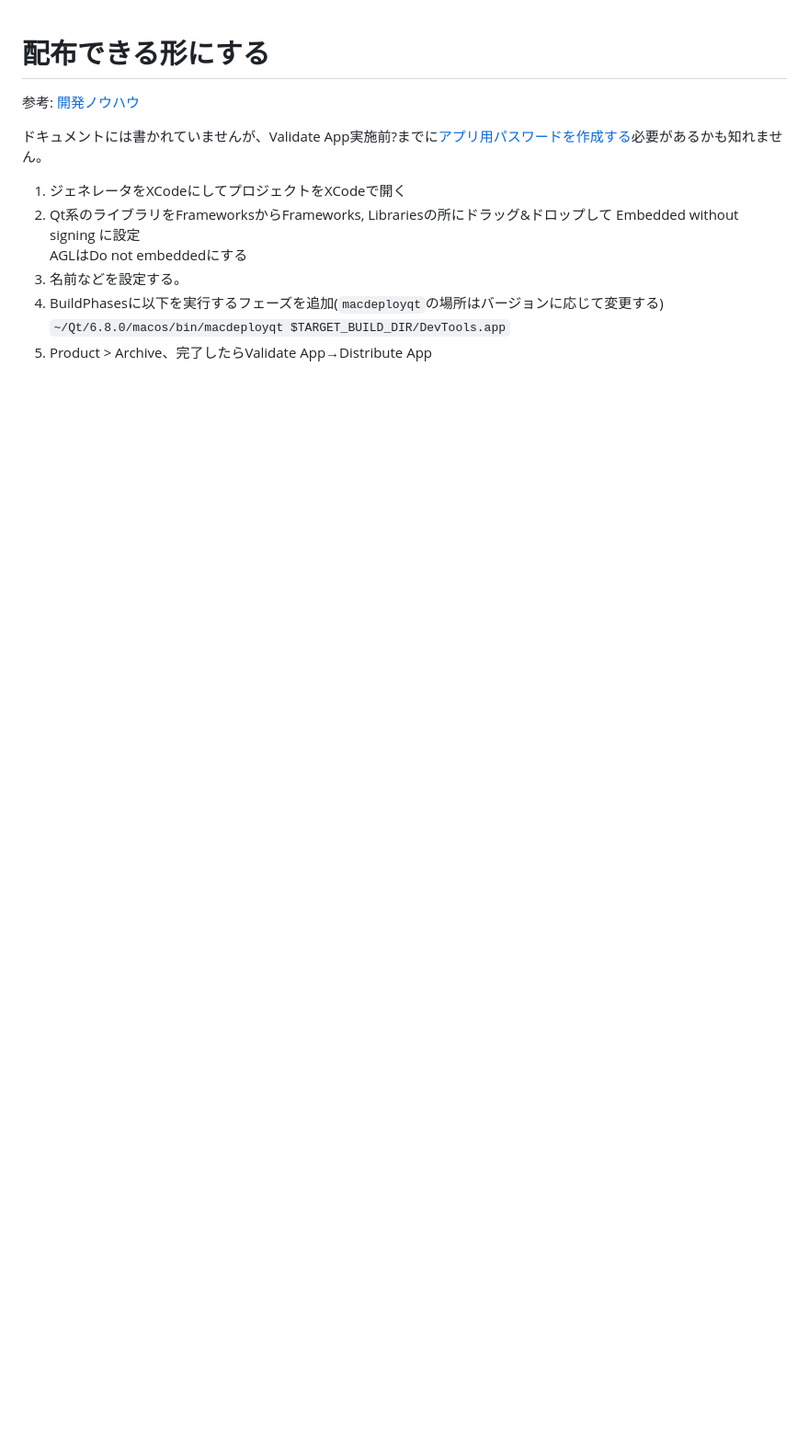
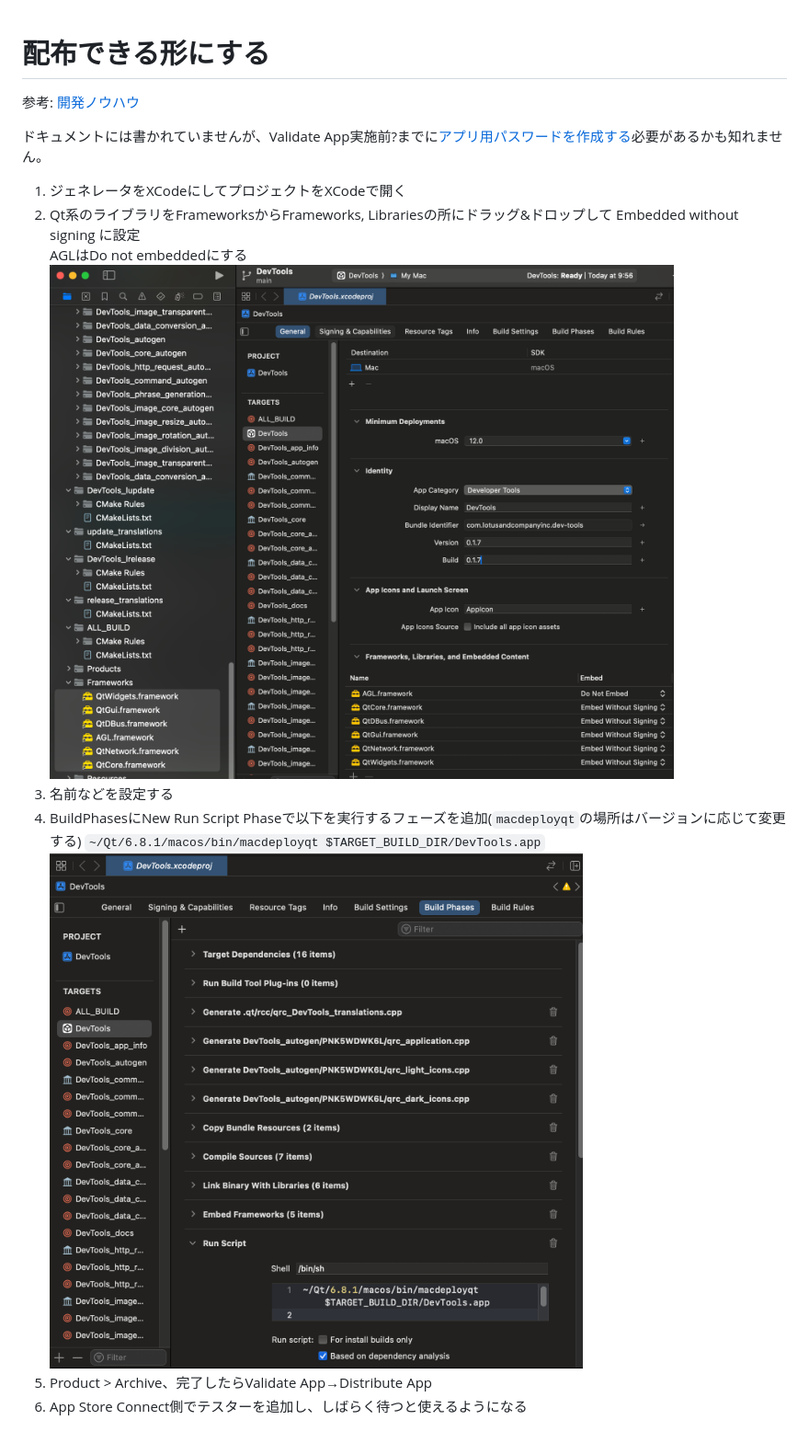
Before and after one commit to LotusAndCompany/devtools, a Markdown page: docs/distribution/how_to_distribute.md, the part around the change. Shown at 92% size. Drawn GitHub-style; pictures changed too: docs/distribution/general_settings.png (added), docs/distribution/run_script_phase.png (added); blank space fills up the shorter version.

Commit message:
Update documentation: how to distribute app

```diff
--- a/docs/distribution/how_to_distribute.md
+++ b/docs/distribution/how_to_distribute.md
@@ -6,7 +6,10 @@
 1. ジェネレータをXCodeにしてプロジェクトをXCodeで開く
 2. Qt系のライブラリをFrameworksからFrameworks, Librariesの所にドラッグ&ドロップして Embedded without signing に設定
    AGLはDo not embeddedにする
-3. 名前などを設定する。
-4. BuildPhasesに以下を実行するフェーズを追加(`macdeployqt`の場所はバージョンに応じて変更する)
-   `~/Qt/6.8.0/macos/bin/macdeployqt $TARGET_BUILD_DIR/DevTools.app`
+   ![frameworksの設定](general_settings.png)
+3. 名前などを設定する
+4. BuildPhasesにNew Run Script Phaseで以下を実行するフェーズを追加(`macdeployqt`の場所はバージョンに応じて変更する)
+   `~/Qt/6.8.1/macos/bin/macdeployqt $TARGET_BUILD_DIR/DevTools.app`
+   ![Run Script Phaseの追加](run_script_phase.png)
 5. Product > Archive、完了したらValidate App→Distribute App
+6. App Store Connect側でテスターを追加し、しばらく待つと使えるようになる
```
